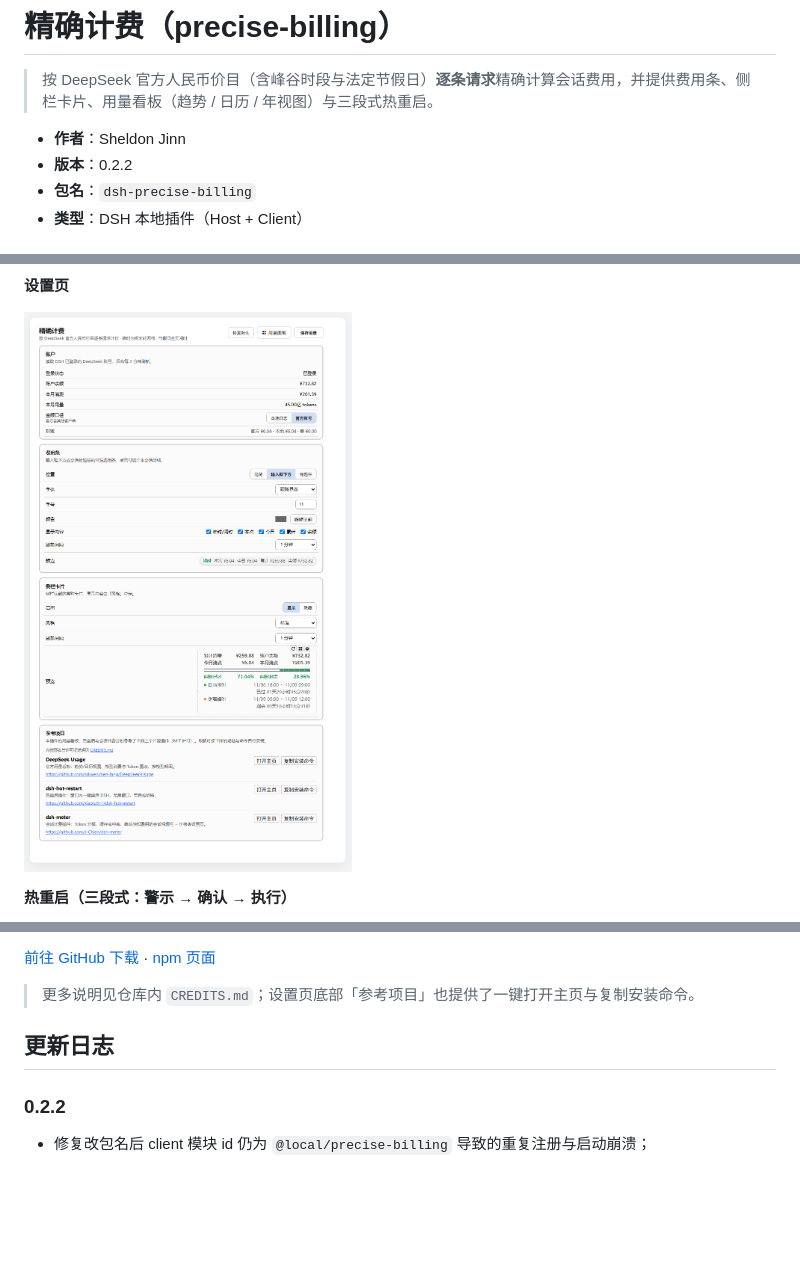
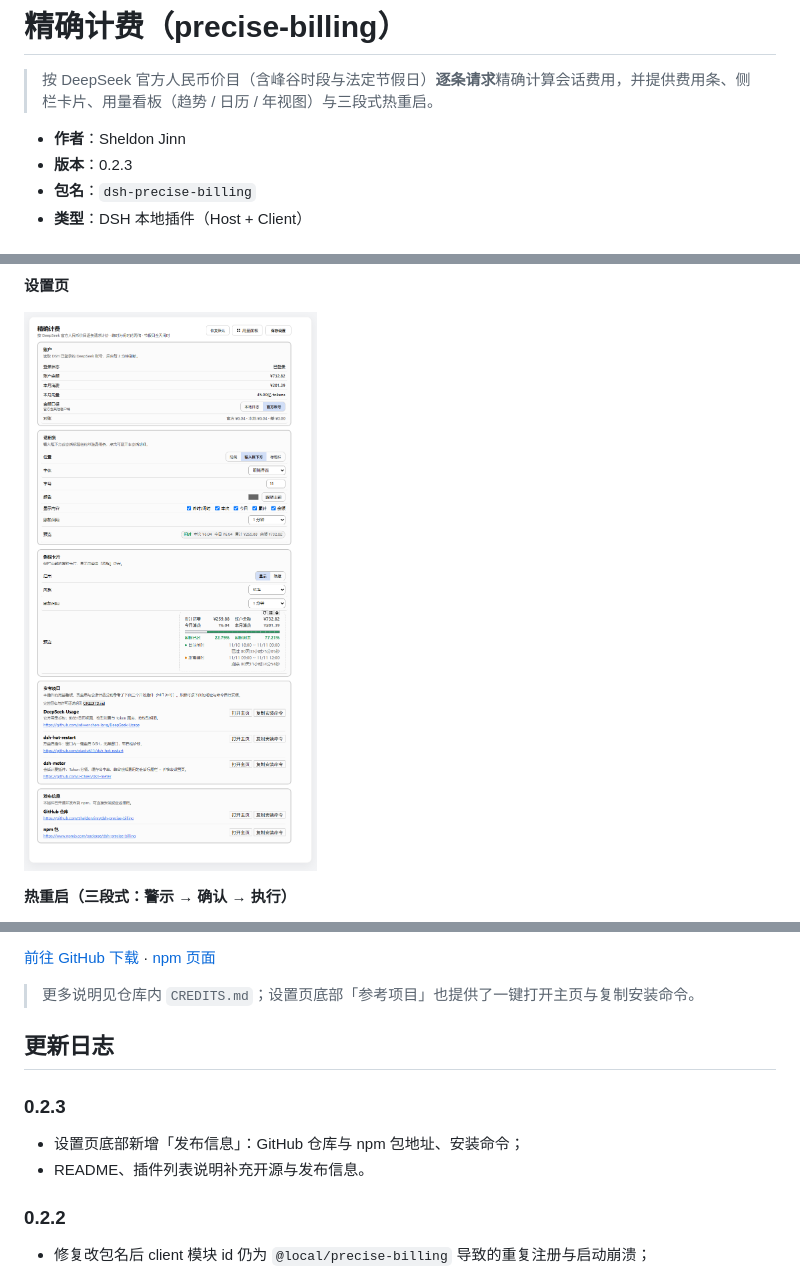
Before and after one commit to SheldonJinn/dsh-precise-billing, a Markdown page: README.md, 3 parts joined by grey strips. GitHub-like rendering; pictures changed too: docs/settings.png; blank space fills up the shorter version.

Commit message:
docs: add GitHub/npm publish info to settings, README and plugin list description; v0.2.3

```diff
--- a/README.md
+++ b/README.md
@@ -3,7 +3,7 @@
 > 按 DeepSeek 官方人民币价目（含峰谷时段与法定节假日）**逐条请求**精确计算会话费用，并提供费用条、侧栏卡片、用量看板（趋势 / 日历 / 年视图）与三段式热重启。
 
 - **作者**：Sheldon Jinn
-- **版本**：0.2.2
+- **版本**：0.2.3
 - **包名**：`dsh-precise-billing`
 - **类型**：DSH 本地插件（Host + Client）
 
@@ -163,6 +165,11 @@ dsh plugin --profile desktop add link:C:\Users\XXJ\Documents\deepseek-harness\de
 
 ## 更新日志
 
+### 0.2.3
+
+- 设置页底部新增「发布信息」：GitHub 仓库与 npm 包地址、安装命令；
+- README、插件列表说明补充开源与发布信息。
+
 ### 0.2.2
 
 - 修复改包名后 client 模块 id 仍为 `@local/precise-billing` 导致的重复注册与启动崩溃；
```
Also changed, not shown: other parts of README.md (+2 -0 lines), 4 other files.
